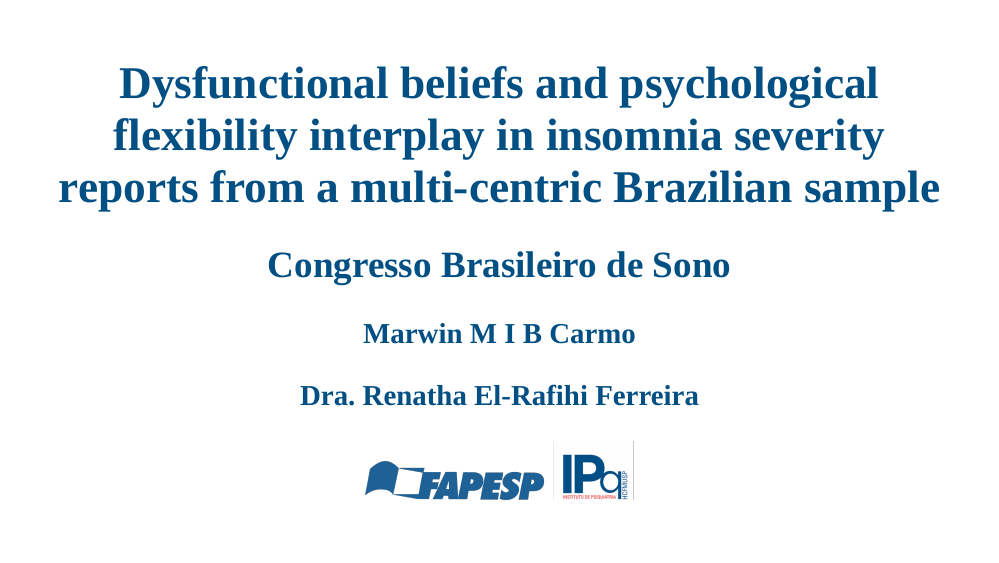
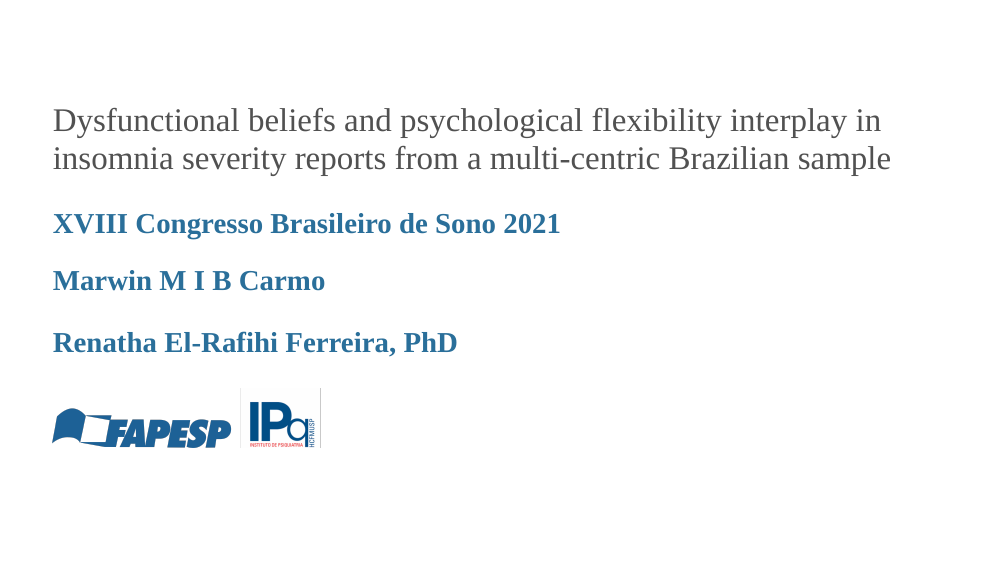
Before and after one commit to marwincarmo/mestrado, an R Markdown document (cbsono_21/slides/presentation_test.Rmd): page 1 of 4. Rendered offline with R 4.5, knitr and Pandoc, with nearby package versions; the slides are laid out offline by our stand-in for remark.js, each with all of its steps uncovered, in fonts that may differ from those the slides ask for, and without slide numbers, shadows or browser add-ons; colours and fonts come from the style sheet that the author committed, because xaringanthemer is not installed; some code elsewhere in the file could not run offline.

Commit message:
slide experimentation

```diff
--- /dev/null
+++ b/cbsono_21/slides/css/custom.css
@@ -0,0 +1,33 @@
+/* Title slide */
+
+/* H1 fonts */
+.title-slide h1 {
+  color: #515151;
+  padding-top: 0px;
+  font-weight: normal;
+  font-size: 40px;
+
+  text-align: left;
+  text-shadow: none;
+  padding-bottom: 18px;
+  margin-bottom: 18px;
+}
+
+/* H2 fonts */
+.title-slide h2 {
+  color: #2A6F9A;
+  font-size: 35px;
+  text-align: left;
+  text-shadow: none;
+  padding-top: 0px;
+  margin-top: 0px;
+}
+
+.title-slide h3 {
+  color: #2A6F9A;
+  font-size: 35px;
+  text-align: left;
+  text-shadow: none;
+  padding-top: 0px;
+  margin-top: 0px;
+}
--- /dev/null
+++ b/cbsono_21/slides/css/xaringan-themer.css
@@ -0,0 +1,268 @@
+/* -------------------------------------------------------
+ *
+ *     !! This file was generated by xaringanthemer !!
+ *
+ *  Changes made to this file directly will be overwritten
+ *  if you used xaringanthemer in your xaringan slides Rmd
+ *
+ *  Issues or likes?
+ *    - https://github.com/gadenbuie/xaringanthemer
+ *    - https://www.garrickadenbuie.com
+ *
+ *  Need help? Try:
+ *    - vignette(package = "xaringanthemer")
+ *    - ?xaringanthemer::style_xaringan
+ *    - xaringan wiki: https://github.com/yihui/xaringan/wiki
+ *    - remarkjs wiki: https://github.com/gnab/remark/wiki
+ *
+ *  Version: 0.4.0
+ *
+ * ------------------------------------------------------- */
+@import url(https://fonts.googleapis.com/css?family=Noto+Sans:400,400i,700,700i&display=swap);
+@import url(https://fonts.googleapis.com/css?family=Cabin:600,600i&display=swap);
+@import url(https://fonts.googleapis.com/css?family=Source+Code+Pro:400,700&display=swap);
+
+
+:root {
+  /* Fonts */
+  --text-font-family: 'Noto Sans';
+  --text-font-is-google: 1;
+  --text-font-family-fallback: -apple-system, BlinkMacSystemFont, avenir next, avenir, helvetica neue, helvetica, Ubuntu, roboto, noto, segoe ui, arial;
+  --text-font-base: sans-serif;
+  --header-font-family: Cabin;
+  --header-font-is-google: 1;
+  --header-font-family-fallback: Georgia, serif;
+  --code-font-family: 'Source Code Pro';
+  --code-font-is-google: 1;
+  --base-font-size: 20px;
+  --text-font-size: 1rem;
+  --code-font-size: 0.9rem;
+  --code-inline-font-size: 1em;
+  --header-h1-font-size: 2.75rem;
+  --header-h2-font-size: 2.25rem;
+  --header-h3-font-size: 1.75rem;
+
+  /* Colors */
+  --text-color: #000000;
+  --header-color: #024F84;
+  --background-color: #FFFFFF;
+  --link-color: #024F84;
+  --text-bold-color: #024F84;
+  --code-highlight-color: rgba(255,255,0,0.5);
+  --inverse-text-color: #000000;
+  --inverse-background-color: #FF961C;
+  --inverse-header-color: #FFFFFF;
+  --inverse-link-color: #024F84;
+  --title-slide-background-color: #FFFFFF;
+  --title-slide-text-color: #024F84;
+  --header-background-color: #024F84;
+  --header-background-text-color: #FFFFFF;
+  --primary: #024F84;
+  --secondary: #FF961C;
+  --white: #FFFFFF;
+  --black: #000000;
+}
+
+html {
+  font-size: var(--base-font-size);
+}
+
+body {
+  font-family: var(--text-font-family), var(--text-font-family-fallback), var(--text-font-base);
+  font-weight: normal;
+  color: var(--text-color);
+}
+h1, h2, h3 {
+  font-family: var(--header-font-family), var(--header-font-family-fallback);
+  font-weight: 600;
+  color: var(--header-color);
+}
+.remark-slide-content {
+  background-color: var(--background-color);
+  font-size: 1rem;
+  padding: 16px 64px 16px 64px;
+  width: 100%;
+  height: 100%;
+}
+.remark-slide-content h1 {
+  font-size: var(--header-h1-font-size);
+}
+.remark-slide-content h2 {
+  font-size: var(--header-h2-font-size);
+}
+.remark-slide-content h3 {
+  font-size: var(--header-h3-font-size);
+}
+.remark-code, .remark-inline-code {
+  font-family: var(--code-font-family), Menlo, Consolas, Monaco, Liberation Mono, Lucida Console, monospace;
+}
+.remark-code {
+  font-size: var(--code-font-size);
+}
+.remark-inline-code {
+  font-size: var(--code-inline-font-size);
+  color: #024F84;
+}
+.remark-slide-number {
+  color: #024F84;
+  opacity: 1;
+  font-size: 0.9rem;
+}
+strong {
+  font-weight: bold;
+  color: var(--text-bold-color);
+}
+a, a > code {
+  color: var(--link-color);
+  text-decoration: none;
+}
+.footnote {
+  position: absolute;
+  bottom: 60px;
+  padding-right: 4em;
+  font-size: 0.9em;
+}
+.remark-code-line-highlighted {
+  background-color: var(--code-highlight-color);
+}
+.inverse {
+  background-color: var(--inverse-background-color);
+  color: var(--inverse-text-color);
+
+}
+.inverse h1, .inverse h2, .inverse h3 {
+  color: var(--inverse-header-color);
+}
+.inverse a, .inverse a > code {
+  color: var(--inverse-link-color);
+}
+.title-slide, .title-slide h1, .title-slide h2, .title-slide h3 {
+  color: var(--title-slide-text-color);
+}
+.title-slide {
+  background-color: var(--title-slide-background-color);
+}
+.title-slide .remark-slide-number {
+  display: none;
+}
+/* Two-column layout */
+.left-column {
+  width: 20%;
+  height: 92%;
+  float: left;
+}
+.left-column h2, .left-column h3 {
+  color: #024F8499;
+}
+.left-column h2:last-of-type, .left-column h3:last-child {
+  color: #024F84;
+}
+.right-column {
+  width: 75%;
+  float: right;
+  padding-top: 1em;
+}
+.pull-left {
+  float: left;
+  width: 47%;
+}
+.pull-right {
+  float: right;
+  width: 47%;
+}
+.pull-right + * {
+  clear: both;
+}
+img, video, iframe {
+  max-width: 100%;
+}
+blockquote {
+  border-left: solid 5px #FF961C80;
+  padding-left: 1em;
+}
+.remark-slide table {
+  margin: auto;
+  border-top: 1px solid #666;
+  border-bottom: 1px solid #666;
+}
+.remark-slide table thead th {
+  border-bottom: 1px solid #ddd;
+}
+th, td {
+  padding: 5px;
+}
+.remark-slide thead, .remark-slide tfoot, .remark-slide tr:nth-child(even) {
+  background: #FFEAD1;
+}
+table.dataTable tbody {
+  background-color: var(--background-color);
+  color: var(--text-color);
+}
+table.dataTable.display tbody tr.odd {
+  background-color: var(--background-color);
+}
+table.dataTable.display tbody tr.even {
+  background-color: #FFEAD1;
+}
+table.dataTable.hover tbody tr:hover, table.dataTable.display tbody tr:hover {
+  background-color: rgba(255, 255, 255, 0.5);
+}
+.dataTables_wrapper .dataTables_length, .dataTables_wrapper .dataTables_filter, .dataTables_wrapper .dataTables_info, .dataTables_wrapper .dataTables_processing, .dataTables_wrapper .dataTables_paginate {
+  color: var(--text-color);
+}
+.dataTables_wrapper .dataTables_paginate .paginate_button {
+  color: var(--text-color) !important;
+}
+
+/* Slide Header Background for h1 elements */
+.remark-slide-content.header_background > h1 {
+  display: block;
+  position: absolute;
+  top: 0;
+  left: 0;
+  width: 100%;
+  background: var(--header-background-color);
+  color: var(--header-background-text-color);
+  padding: 2rem 64px 1.5rem 64px;
+  margin-top: 0;
+  box-sizing: border-box;
+}
+.remark-slide-content.header_background {
+  padding-top: 7rem;
+}
+
+@page { margin: 0; }
+@media print {
+  .remark-slide-scaler {
+    width: 100% !important;
+    height: 100% !important;
+    transform: scale(1) !important;
+    top: 0 !important;
+    left: 0 !important;
+  }
+}
+
+.primary {
+  color: var(--primary);
+}
+.bg-primary {
+  background-color: var(--primary);
+}
+.secondary {
+  color: var(--secondary);
+}
+.bg-secondary {
+  background-color: var(--secondary);
+}
+.white {
+  color: var(--white);
+}
+.bg-white {
+  background-color: var(--white);
+}
+.black {
+  color: var(--black);
+}
+.bg-black {
+  background-color: var(--black);
+}
--- a/cbsono_21/slides/presentation_test.Rmd
+++ b/cbsono_21/slides/presentation_test.Rmd
@@ -1,14 +1,15 @@
 ---
 title: "Dysfunctional beliefs and psychological flexibility interplay in insomnia severity reports from a multi-centric Brazilian sample"
-subtitle: "Congresso Brasileiro de Sono"
+subtitle: "XVIII Congresso Brasileiro de Sono 2021"
 author:
   - "Marwin M I B Carmo"
-  - "Dra. Renatha El-Rafihi Ferreira"
+  - "Renatha El-Rafihi Ferreira, PhD"
 date: "<img src ='img/fapesp-ipq.png' width = '30%'>"
 output:
   xaringan::moon_reader:
-    css: xaringan-themer.css
+    css: ["css/xaringan-themer.css", "css/custom.css"]
     nature:
+      #titleSlideClass: ["right", "top", "custom.css"]
       slideNumberFormat: "%current%"
       highlightStyle: github
       highlightLines: true
```
Also changed, not shown: cbsono_21/slides/presentation_test.html, cbsono_21/slides/presentation_test.Rmd (2 more changed lines).
